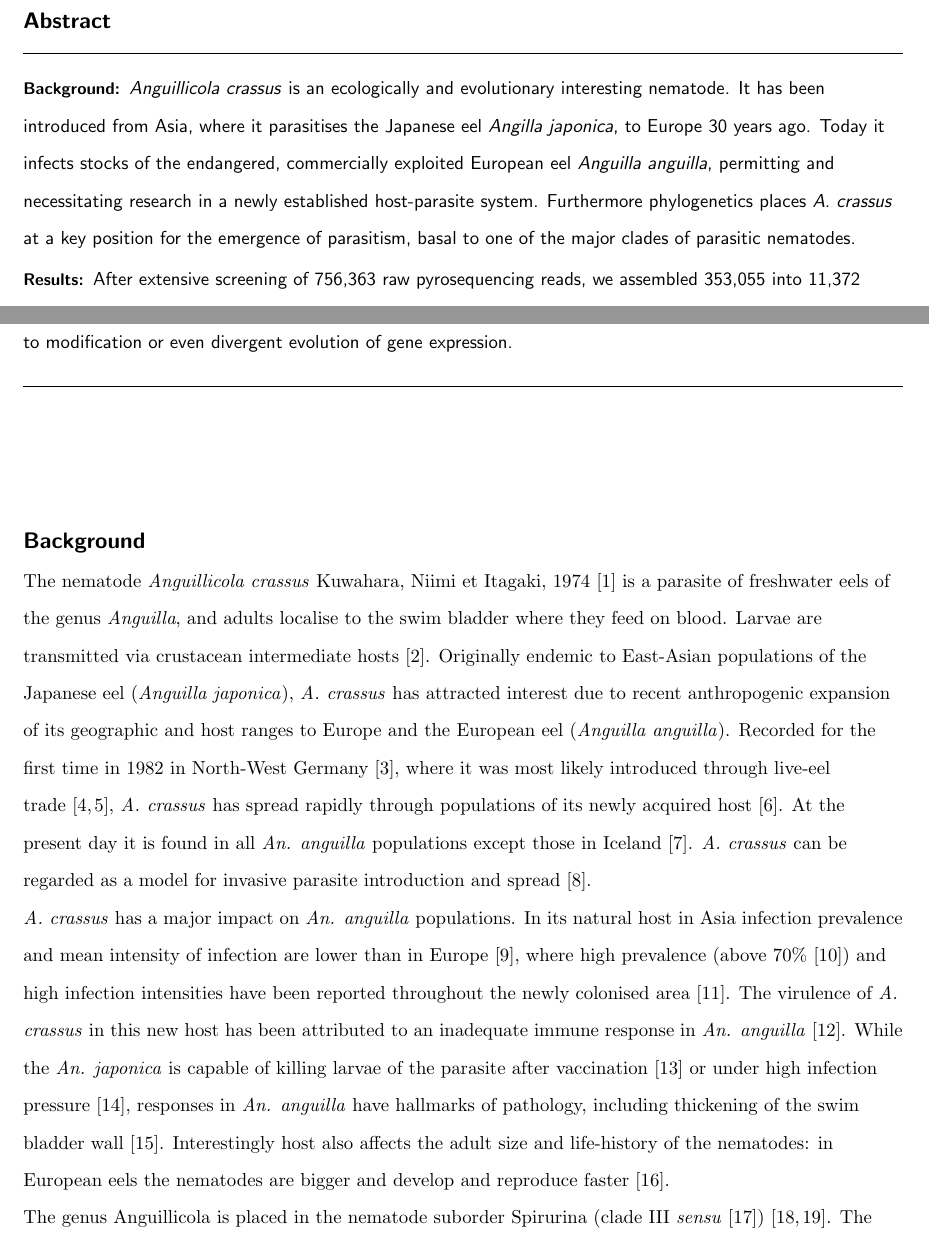
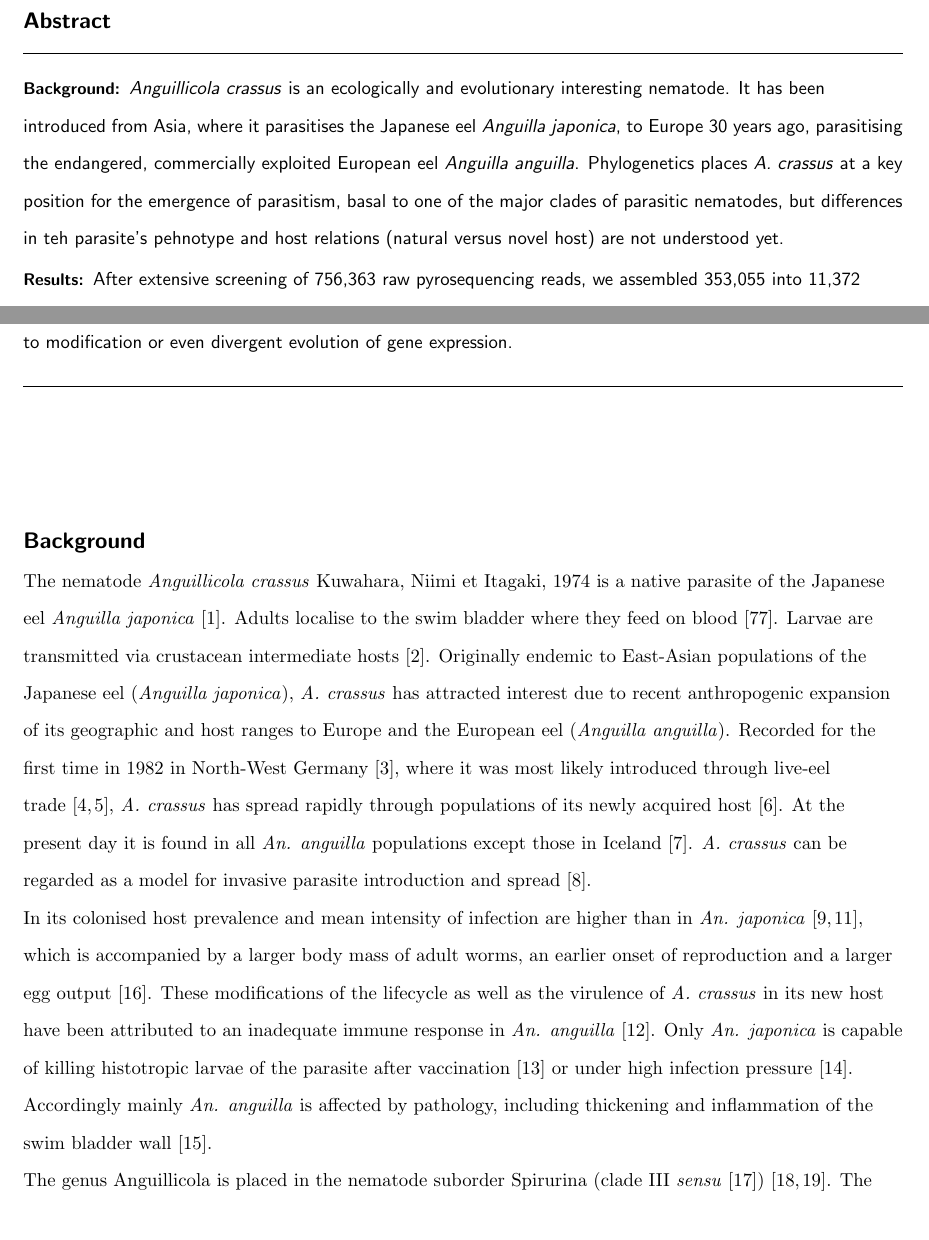
Before and after one commit to derele/454, a LaTeX document (paper/transcriptome_paper.tex): two parts of pages 1 and 2 of 32, joined at a grey line, cut so that both start at the same text. The pictures show the PDF file paper/transcriptome_paper.pdf that the author committed with the source.

Commit message:
Prof. Taraschewski's edits to absctract and background

```diff
--- a/paper/transcriptome_paper.tex
+++ b/paper/transcriptome_paper.tex
@@ -184,12 +184,13 @@
   \paragraph*{Background:} \textit{Anguillicola crassus} is an
   ecologically and evolutionary interesting nematode. It has been
   introduced from Asia, where it parasitises the Japanese eel
-  \textit{Angilla japonica}, to Europe 30 years ago. Today it infects
-  stocks of the endangered, commercially exploited European eel
-  \textit{Anguilla anguilla}, permitting and necessitating research in
-  a newly established host-parasite system. Furthermore phylogenetics
-  places \textit{A. crassus} at a key position for the emergence of
-  parasitism, basal to one of the major clades of parasitic nematodes.
+  \textit{Anguilla japonica}, to Europe 30 years ago, parasitising the
+  endangered, commercially exploited European eel \textit{Anguilla
+    anguilla}. Phylogenetics places \textit{A. crassus} at a key
+  position for the emergence of parasitism, basal to one of the major
+  clades of parasitic nematodes, but differences in teh parasite's
+  pehnotype and host relations (natural versus novel host) are not
+  understood yet.
   \paragraph*{Results:}
   After extensive screening of 756,363 raw pyrosequencing reads, we
   assembled 353,055 into 11,372 contigs spanning 6,575,121 bases and
@@ -255,9 +256,10 @@
 
 
 The nematode \textit{Anguillicola crassus} Kuwahara, Niimi et Itagaki,
-1974 \cite{kuwahara_Niimi_Itagaki_1974} is a parasite of freshwater
-eels of the genus \textit{Anguilla}, and adults localise to the swim
-bladder where they feed on blood. Larvae are transmitted via
+1974 is a native parasite of the Japanese eel \textit{Anguilla
+  japonica} \cite{kuwahara_Niimi_Itagaki_1974}. Adults localise to the
+swim bladder where they feed on blood
+\cite{polzer_identification_1993}. Larvae are transmitted via
 crustacean intermediate hosts
 \cite{de_charleroy_life_1990}. Originally endemic to East-Asian
 populations of the Japanese eel (\textit{Anguilla japonica}),
@@ -274,24 +276,19 @@ found in all \textit{An. anguilla} populations except those in Iceland
 regarded as a model for invasive parasite introduction and spread
 \cite{taraschewski_hosts_2007}.
 
-\textit{A. crassus} has a major impact on \textit{An. anguilla}
-populations. In its natural host in Asia infection prevalence and mean
-intensity of infection are lower than in Europe
-\cite{mnderle_occurrence_2006}, where high prevalence (above 70\%
-\cite{wrtz_distribution_1998}) and high infection intensities have been
-reported throughout the newly colonised area
-\cite{lefebvre_anguillicolosis:_2004}. The virulence of
-\textit{A. crassus} in this new host has been attributed to an
-inadequate immune response in \textit{An. anguilla}
-\cite{knopf_swimbladder_2006}. While the \textit{An. japonica} is
-capable of killing larvae of the parasite after vaccination
-\cite{knopf_vaccination_2008} or under high infection pressure
-\cite{heitlinger_massive_2009}, responses in \textit{An. anguilla}
-have hallmarks of pathology, including thickening of the swim bladder
-wall \cite{wurtz_tara_2000}.  Interestingly host also affects the
-adult size and life-history of the nematodes: in European eels the
-nematodes are bigger and develop and reproduce faster
-\cite{knopf_differences_2004}.
+In its colonised host prevalence and mean intensity of infection are
+higher than in \textit{An. japonica} \cite{mnderle_occurrence_2006,
+  lefebvre_anguillicolosis:_2004}, which is accompanied by a larger
+body mass of adult worms, an earlier onset of reproduction and a
+larger egg output \cite{knopf_differences_2004}. These modifications
+of the lifecycle as well as the virulence of \textit{A. crassus} in
+its new host have been attributed to an inadequate immune response in
+\textit{An. anguilla} \cite{knopf_swimbladder_2006}. Only
+\textit{An. japonica} is capable of killing histotropic larvae of the
+parasite after vaccination \cite{knopf_vaccination_2008} or under high
+infection pressure \cite{heitlinger_massive_2009}. Accordingly mainly
+\textit{An. anguilla} is affected by pathology, including thickening
+and inflammation of the swim bladder wall \cite{wurtz_tara_2000}.
 
 The genus Anguillicola is placed in the nematode suborder Spirurina
 (clade III \textit{sensu} \cite{blaxter_molecular_1998})
```
Also changed, not shown: figures/Figure_1.pdf, figures/Figure_2.pdf, figures/Figure_3.pdf, figures/Figure_4.pdf, figures/Figure_5.pdf, figures/Figure_6.pdf, figures/dens_dn_ds.pdf, figures/rRNA_plots.pdf, figures/sigp_dn_ds.pdf, figures/tGO_DN_DS_BP_classic_10_all.pdf, figures/tGO_DN_DS_CC_classic_10_all.pdf, figures/tGO_DN_DS_MF_classic_10_all.pdf, figures/tGO_EEL_EXP_BP_classic_10_all.pdf, figures/tGO_EEL_EXP_CC_classic_10_all.pdf, 6 more files, 3 other files.
